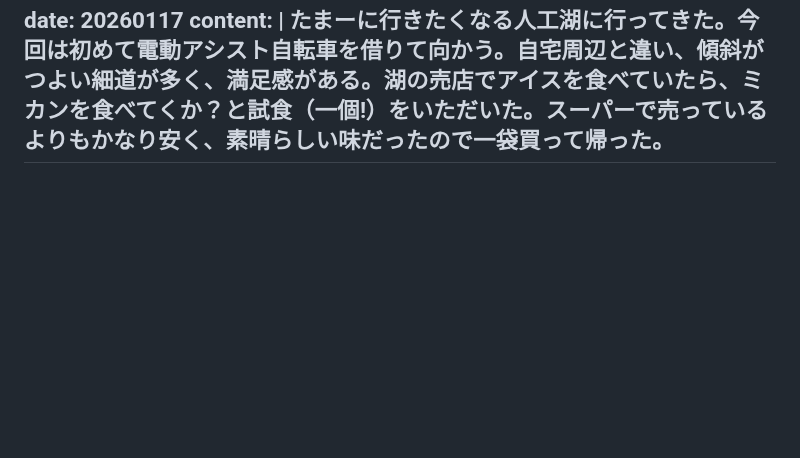
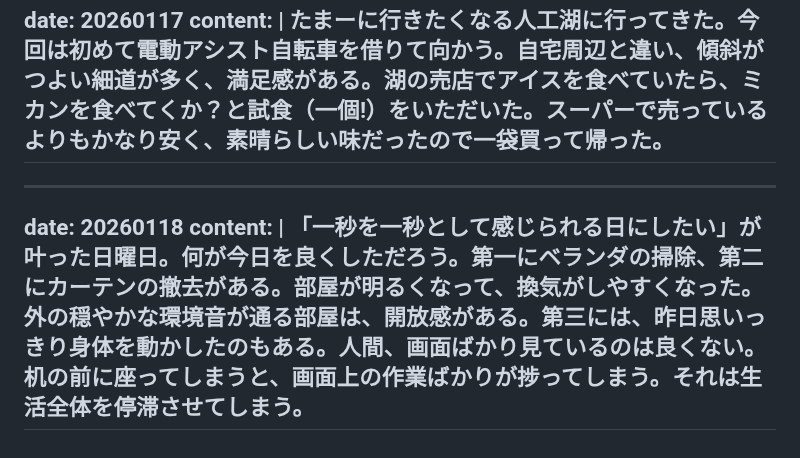
Before and after one commit to gojiroma/diary, a Markdown page: entry.md, the part around the change. Rendered like a GitHub page; blank space fills up the shorter version.

```diff
--- a/entry.md
+++ b/entry.md
@@ -303,3 +303,8 @@ date: 20260117
 content: |
   たまーに行きたくなる人工湖に行ってきた。今回は初めて電動アシスト自転車を借りて向かう。自宅周辺と違い、傾斜がつよい細道が多く、満足感がある。湖の売店でアイスを食べていたら、ミカンを食べてくか？と試食（一個!）をいただいた。スーパーで売っているよりもかなり安く、素晴らしい味だったので一袋買って帰った。
 ---
+---
+date: 20260118
+content: |
+  「一秒を一秒として感じられる日にしたい」が叶った日曜日。何が今日を良くしただろう。第一にベランダの掃除、第二にカーテンの撤去がある。部屋が明るくなって、換気がしやすくなった。外の穏やかな環境音が通る部屋は、開放感がある。第三には、昨日思いっきり身体を動かしたのもある。人間、画面ばかり見ているのは良くない。机の前に座ってしまうと、画面上の作業ばかりが捗ってしまう。それは生活全体を停滞させてしまう。
+---
```
Also changed, not shown: fake.md (+5 -0 lines).
